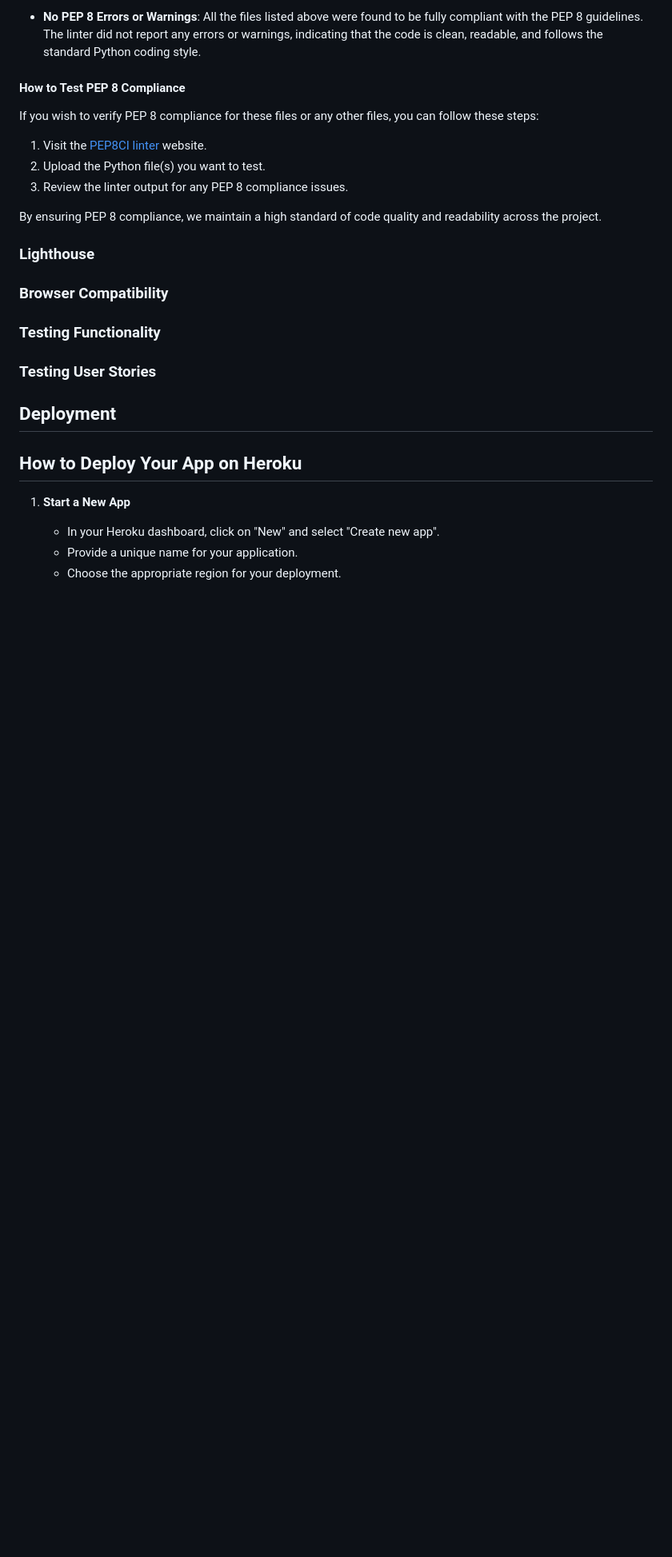
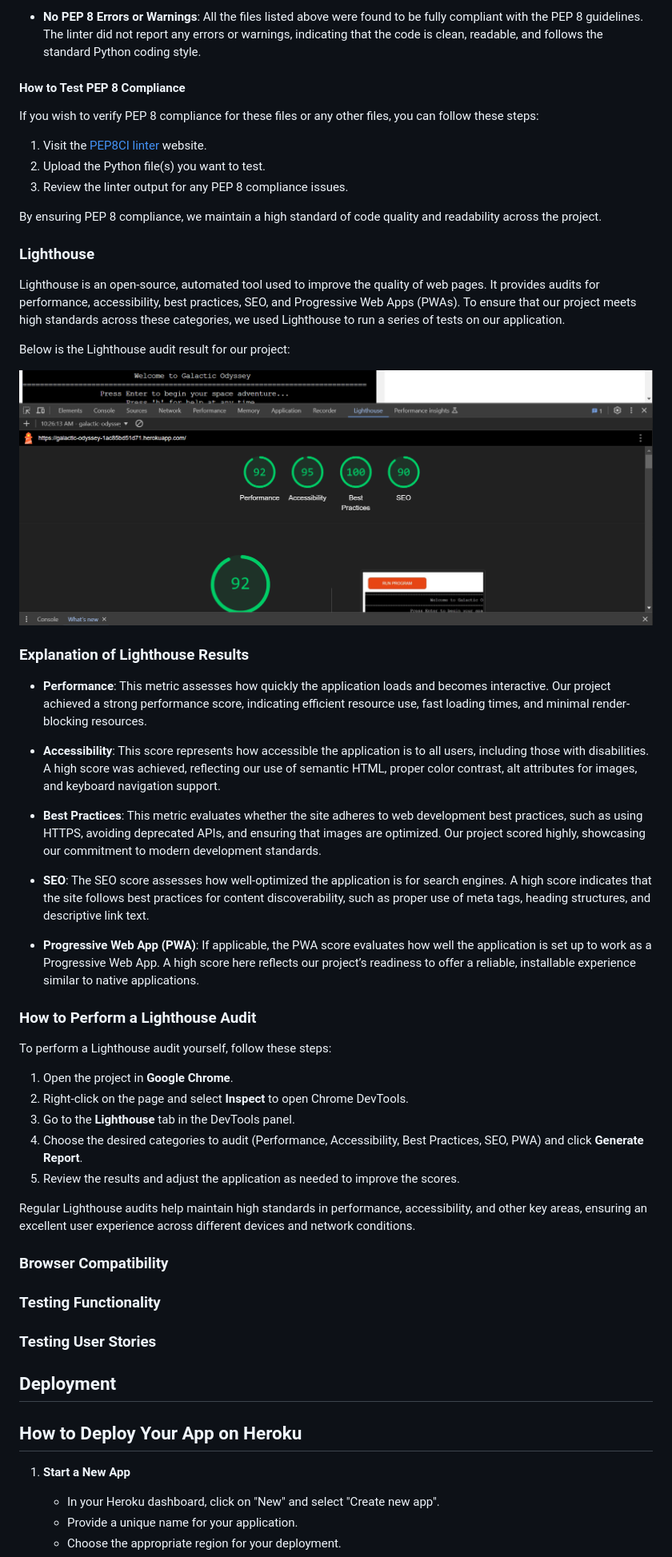
Before and after one commit to collinsevan/galactic-odyssey, a Markdown page: README.md, the part around the change. Shown: that part at 80% size. GitHub-like rendering; blank space fills up the shorter version.

Commit message:
Update lighthouse section on readme

```diff
--- a/README.md
+++ b/README.md
@@ -151,6 +151,37 @@ By ensuring PEP 8 compliance, we maintain a high standard of code quality and re
 
 ### Lighthouse
 
+Lighthouse is an open-source, automated tool used to improve the quality of web pages. It provides audits for performance, accessibility, best practices, SEO, and Progressive Web Apps (PWAs). To ensure that our project meets high standards across these categories, we used Lighthouse to run a series of tests on our application.
+
+Below is the Lighthouse audit result for our project:
+
+![Lighthouse Audit Results](assets/lighthouse.png)
+
+### Explanation of Lighthouse Results
+
+- **Performance**: This metric assesses how quickly the application loads and becomes interactive. Our project achieved a strong performance score, indicating efficient resource use, fast loading times, and minimal render-blocking resources.
+
+- **Accessibility**: This score represents how accessible the application is to all users, including those with disabilities. A high score was achieved, reflecting our use of semantic HTML, proper color contrast, alt attributes for images, and keyboard navigation support.
+
+- **Best Practices**: This metric evaluates whether the site adheres to web development best practices, such as using HTTPS, avoiding deprecated APIs, and ensuring that images are optimized. Our project scored highly, showcasing our commitment to modern development standards.
+
+- **SEO**: The SEO score assesses how well-optimized the application is for search engines. A high score indicates that the site follows best practices for content discoverability, such as proper use of meta tags, heading structures, and descriptive link text.
+
+- **Progressive Web App (PWA)**: If applicable, the PWA score evaluates how well the application is set up to work as a Progressive Web App. A high score here reflects our project’s readiness to offer a reliable, installable experience similar to native applications.
+
+### How to Perform a Lighthouse Audit
+
+To perform a Lighthouse audit yourself, follow these steps:
+
+1. Open the project in **Google Chrome**.
+2. Right-click on the page and select **Inspect** to open Chrome DevTools.
+3. Go to the **Lighthouse** tab in the DevTools panel.
+4. Choose the desired categories to audit (Performance, Accessibility, Best Practices, SEO, PWA) and click **Generate Report**.
+5. Review the results and adjust the application as needed to improve the scores.
+
+Regular Lighthouse audits help maintain high standards in performance, accessibility, and other key areas, ensuring an excellent user experience across different devices and network conditions.
+
+
 ### Browser Compatibility
 
 ### Testing Functionality
```
